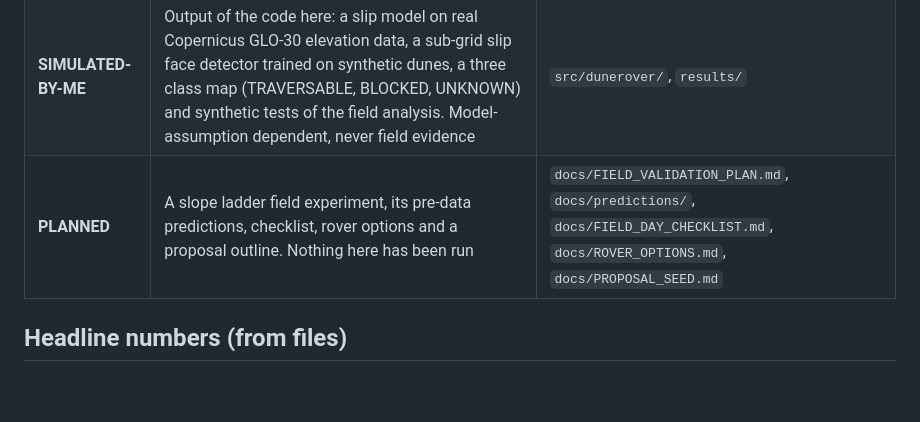
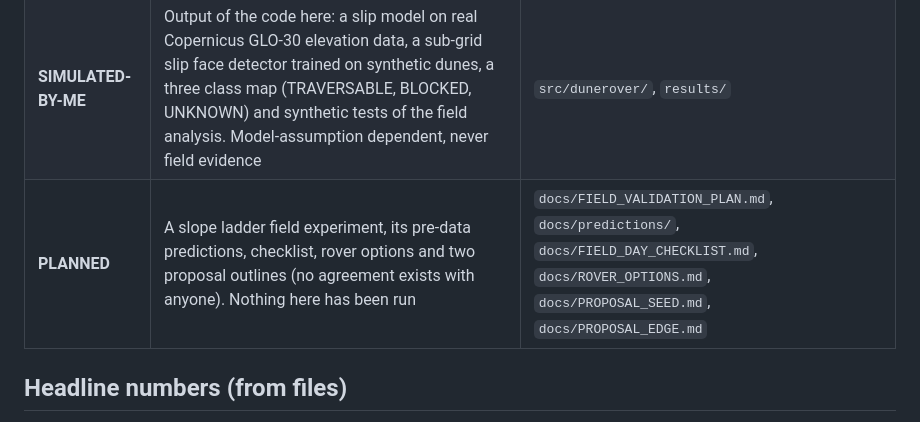
Before and after one commit to hudasol/dune-rover, a Markdown page: docs/src/readme_template.md, the part around the change. Rendered like a GitHub page; blank space fills up the shorter version.

```diff
--- a/docs/src/readme_template.md
+++ b/docs/src/readme_template.md
@@ -10,7 +10,7 @@ Research project on predicting slip, sinkage and traversability of wheeled (and
 |---|---|---|
 | **PUBLISHED** | A number read in a retrieved source: {{VAL:ver_all_n}} rows with URL, passage, retrieval date and an independent re-check | `research/evidence.csv`, report Appendix A |
 | **SIMULATED-BY-ME** | Output of the code here: a slip model on real Copernicus GLO-30 elevation data, a sub-grid slip face detector trained on synthetic dunes, a three class map (TRAVERSABLE, BLOCKED, UNKNOWN) and synthetic tests of the field analysis. Model-assumption dependent, never field evidence | `src/dunerover/`, `results/` |
-| **PLANNED** | A slope ladder field experiment, its pre-data predictions, checklist, rover options and a proposal outline. Nothing here has been run | `docs/FIELD_VALIDATION_PLAN.md`, `docs/predictions/`, `docs/FIELD_DAY_CHECKLIST.md`, `docs/ROVER_OPTIONS.md`, `docs/PROPOSAL_SEED.md` |
+| **PLANNED** | A slope ladder field experiment, its pre-data predictions, checklist, rover options and two proposal outlines (no agreement exists with anyone). Nothing here has been run | `docs/FIELD_VALIDATION_PLAN.md`, `docs/predictions/`, `docs/FIELD_DAY_CHECKLIST.md`, `docs/ROVER_OPTIONS.md`, `docs/PROPOSAL_SEED.md`, `docs/PROPOSAL_EDGE.md` |
 
 ## Headline numbers (from files)
 
```
Also changed, not shown: README.md (+1 -1 lines), docs/PROPOSAL_SEED.md (+1 -1 lines).
